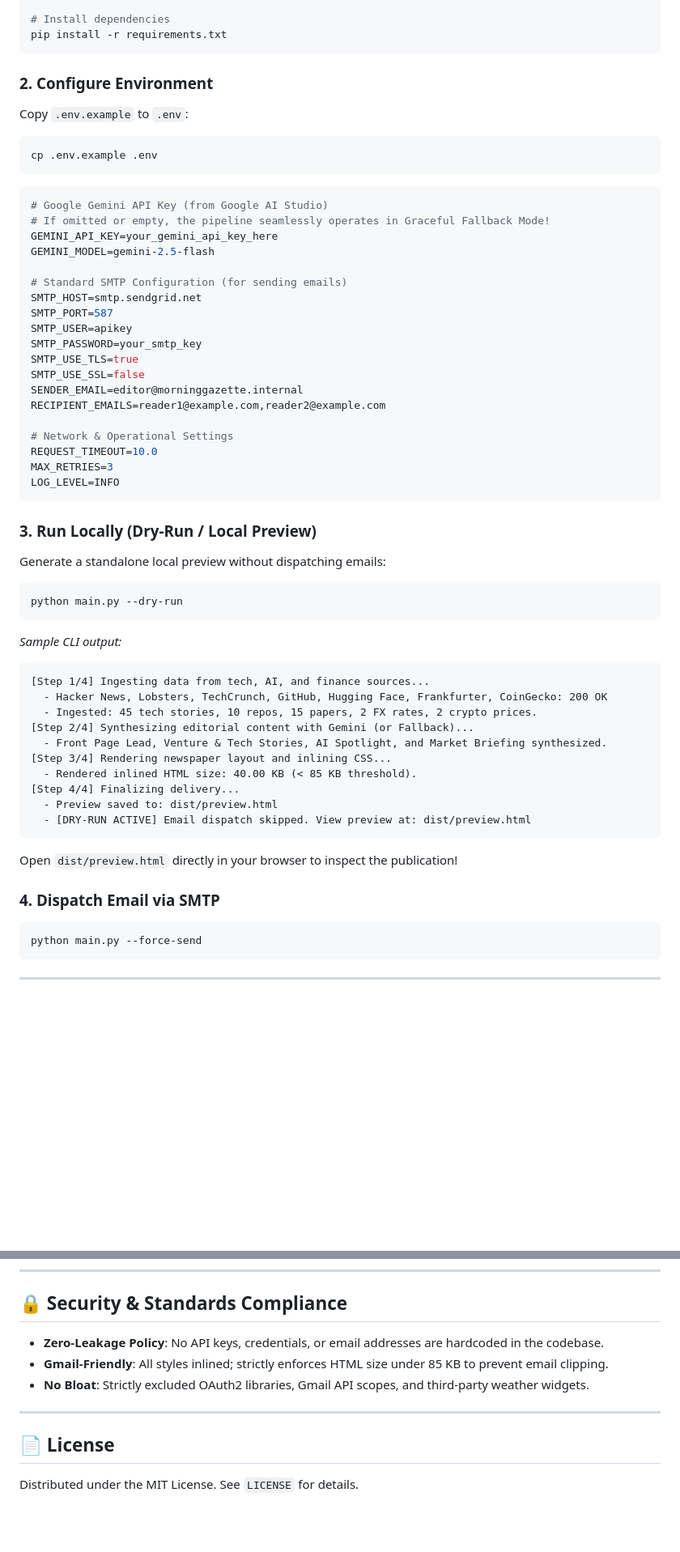
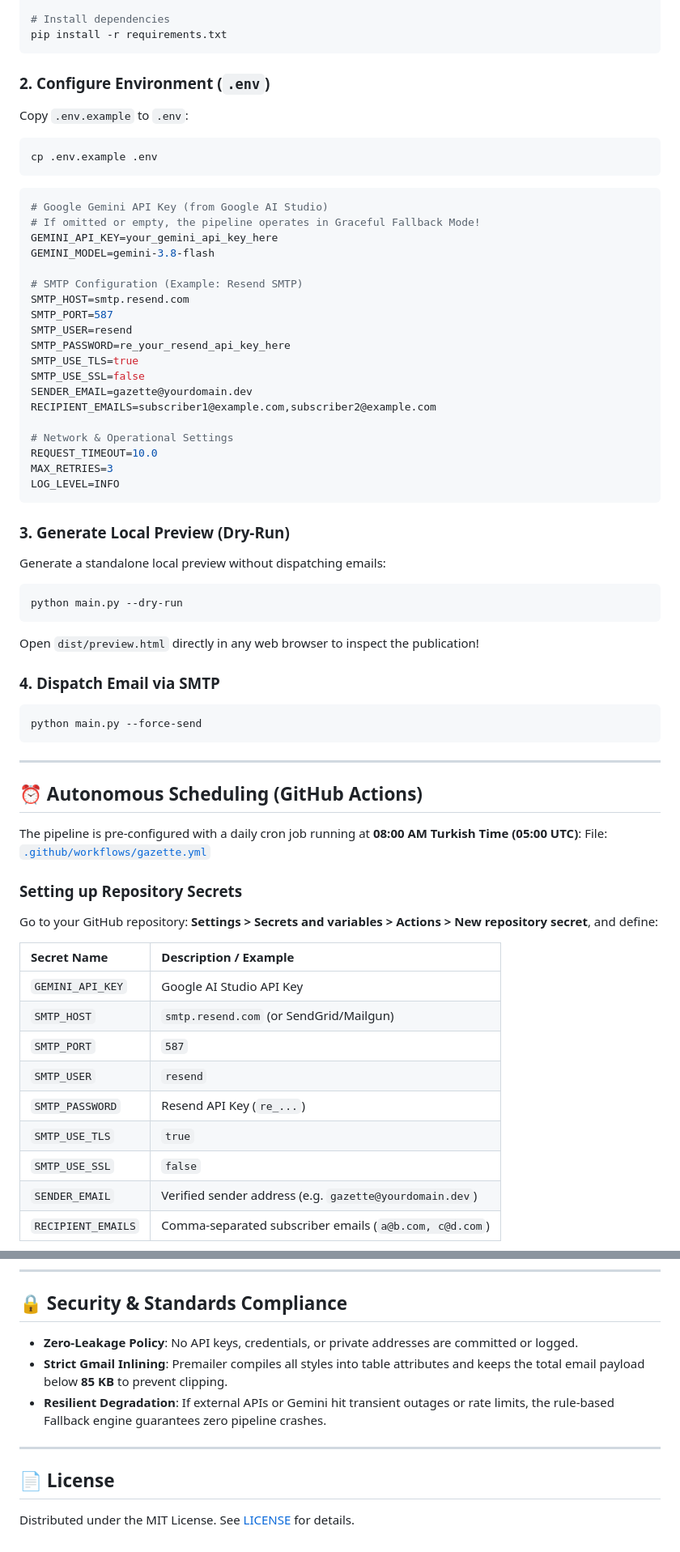
Before and after one commit to yunusemre-celik/morning-gazette-pipeline, a Markdown page: README.md, 2 parts joined by grey strips. Shown at 81% size. Drawn GitHub-style; blank space fills up the shorter version.

````diff
--- a/README.md
+++ b/README.md
@@ -120,7 +150,7 @@ source .venv/bin/activate  # On Windows: .venv\Scripts\activate
 pip install -r requirements.txt
 ```
 
-### 2. Configure Environment
+### 2. Configure Environment (`.env`)
 
 Copy `.env.example` to `.env`:
 
@@ -130,19 +160,19 @@ cp .env.example .env
 
 ```ini
 # Google Gemini API Key (from Google AI Studio)
-# If omitted or empty, the pipeline seamlessly operates in Graceful Fallback Mode!
+# If omitted or empty, the pipeline operates in Graceful Fallback Mode!
 GEMINI_API_KEY=your_gemini_api_key_here
-GEMINI_MODEL=gemini-2.5-flash
+GEMINI_MODEL=gemini-3.8-flash
 
-# Standard SMTP Configuration (for sending emails)
-SMTP_HOST=smtp.sendgrid.net
+# SMTP Configuration (Example: Resend SMTP)
+SMTP_HOST=smtp.resend.com
 SMTP_PORT=587
-SMTP_USER=apikey
-SMTP_PASSWORD=your_smtp_key
+SMTP_USER=resend
+SMTP_PASSWORD=re_your_resend_api_key_here
 SMTP_USE_TLS=true
 SMTP_USE_SSL=false
-SENDER_EMAIL=editor@morninggazette.internal
-RECIPIENT_EMAILS=reader1@example.com,reader2@example.com
+SENDER_EMAIL=gazette@yourdomain.dev
+RECIPIENT_EMAILS=subscriber1@example.com,subscriber2@example.com
 
 # Network & Operational Settings
 REQUEST_TIMEOUT=10.0
@@ -150,7 +180,7 @@ MAX_RETRIES=3
 LOG_LEVEL=INFO
 ```
 
-### 3. Run Locally (Dry-Run / Local Preview)
+### 3. Generate Local Preview (Dry-Run)
 
 Generate a standalone local preview without dispatching emails:
 
@@ -158,21 +188,7 @@ Generate a standalone local preview without dispatching emails:
 python main.py --dry-run
 ```
 
-*Sample CLI output:*
-```text
-[Step 1/4] Ingesting data from tech, AI, and finance sources...
-  - Hacker News, Lobsters, TechCrunch, GitHub, Hugging Face, Frankfurter, CoinGecko: 200 OK
-  - Ingested: 45 tech stories, 10 repos, 15 papers, 2 FX rates, 2 crypto prices.
-[Step 2/4] Synthesizing editorial content with Gemini (or Fallback)...
-  - Front Page Lead, Venture & Tech Stories, AI Spotlight, and Market Briefing synthesized.
-[Step 3/4] Rendering newspaper layout and inlining CSS...
-  - Rendered inlined HTML size: 40.00 KB (< 85 KB threshold).
-[Step 4/4] Finalizing delivery...
-  - Preview saved to: dist/preview.html
-  - [DRY-RUN ACTIVE] Email dispatch skipped. View preview at: dist/preview.html
-```
-
-Open `dist/preview.html` directly in your browser to inspect the publication!
+Open `dist/preview.html` directly in any web browser to inspect the publication!
 
 ### 4. Dispatch Email via SMTP
 
@@ -182,3 +198,24 @@ python main.py --force-send
 
 ---
 
+## ⏰ Autonomous Scheduling (GitHub Actions)
+
+The pipeline is pre-configured with a daily cron job running at **08:00 AM Turkish Time (05:00 UTC)**:
+File: [`.github/workflows/gazette.yml`](.github/workflows/gazette.yml)
+
+### Setting up Repository Secrets
+
+Go to your GitHub repository: **Settings > Secrets and variables > Actions > New repository secret**, and define:
+
+| Secret Name | Description / Example |
+| :--- | :--- |
+| `GEMINI_API_KEY` | Google AI Studio API Key |
+| `SMTP_HOST` | `smtp.resend.com` (or SendGrid/Mailgun) |
+| `SMTP_PORT` | `587` |
+| `SMTP_USER` | `resend` |
+| `SMTP_PASSWORD` | Resend API Key (`re_...`) |
+| `SMTP_USE_TLS` | `true` |
+| `SMTP_USE_SSL` | `false` |
+| `SENDER_EMAIL` | Verified sender address (e.g. `gazette@yourdomain.dev`) |
+| `RECIPIENT_EMAILS` | Comma-separated subscriber emails (`a@b.com, c@d.com`) |
+
@@ -265,12 +286,12 @@ Set up a standard Linux crontab:
 
 ## 🔒 Security & Standards Compliance
 
-* **Zero-Leakage Policy**: No API keys, credentials, or email addresses are hardcoded in the codebase.
-* **Gmail-Friendly**: All styles inlined; strictly enforces HTML size under 85 KB to prevent email clipping.
-* **No Bloat**: Strictly excluded OAuth2 libraries, Gmail API scopes, and third-party weather widgets.
+* **Zero-Leakage Policy**: No API keys, credentials, or private addresses are committed or logged.
+* **Strict Gmail Inlining**: Premailer compiles all styles into table attributes and keeps the total email payload below **85 KB** to prevent clipping.
+* **Resilient Degradation**: If external APIs or Gemini hit transient outages or rate limits, the rule-based Fallback engine guarantees zero pipeline crashes.
 
 ---
 
 ## 📄 License
 
-Distributed under the MIT License. See `LICENSE` for details.
+Distributed under the MIT License. See [LICENSE](LICENSE) for details.
````
Also changed, not shown: other parts of README.md (+102 -88 lines), assets/newsletter_mobile_preview.png (added), assets/newsletter_preview.png (added), 2 other files.
